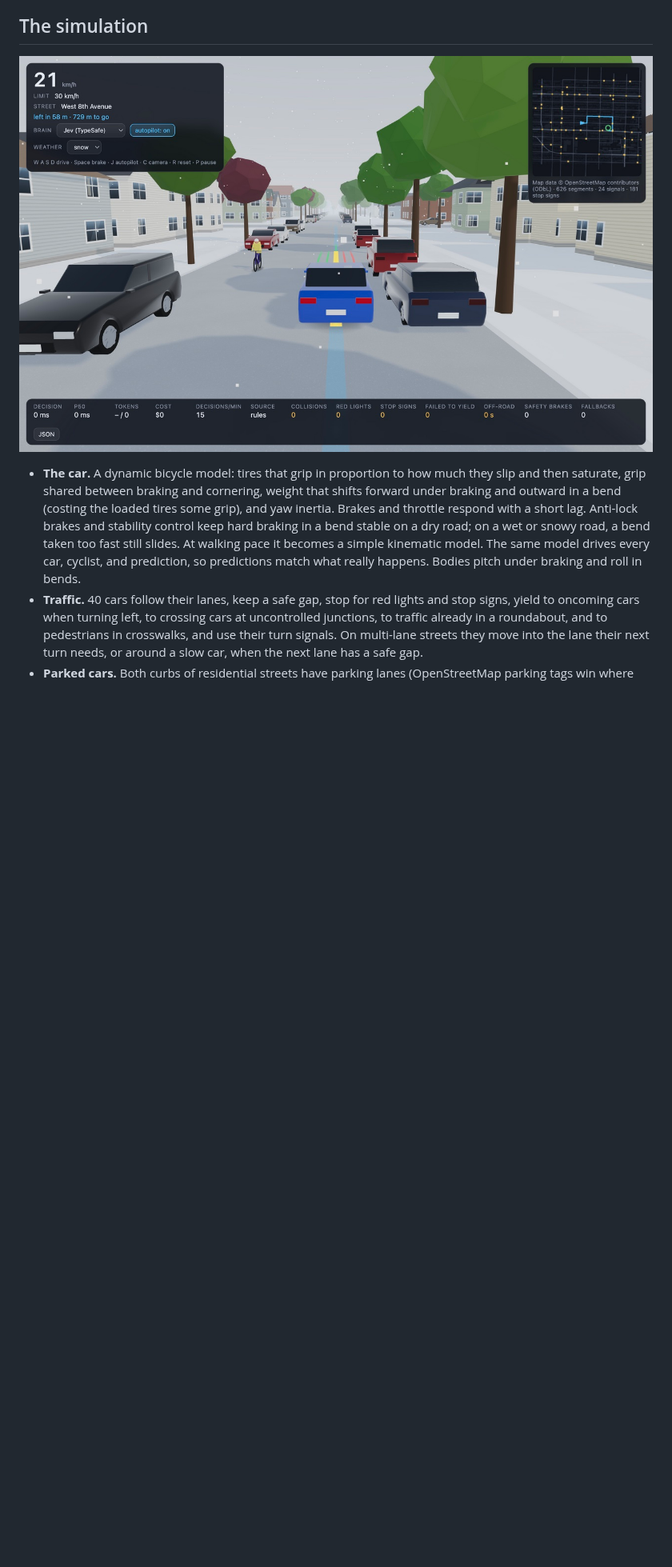
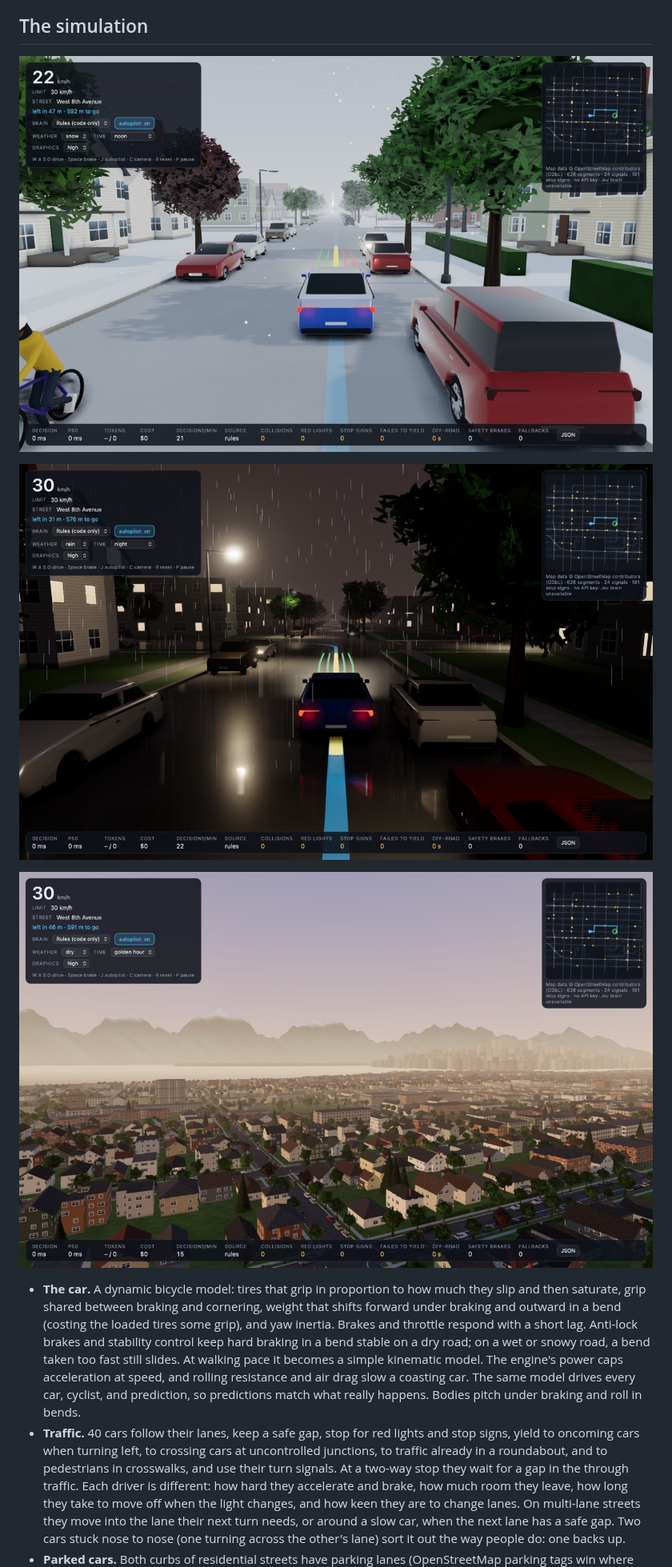
Before and after one commit to BrendanH18/jev_fsd, a Markdown page: README.md, the part around one of its changes. Shown at 80% size. Rendered like a GitHub page; pictures changed too: docs/city.jpg (added), docs/night.jpg (added), docs/snow.jpg; blank space fills up the shorter version.

```diff
--- a/README.md
+++ b/README.md
@@ -178,20 +184,28 @@ stopped 47 m before the sign and waited there. Describing *when* each option is
 
 ## The simulation
 
-![Snow on West 8th Avenue: the autopilot follows a cyclist between parked cars](docs/snow.jpg)
+![Snow on West 8th Avenue: a cyclist alongside, porches and hedges along the block](docs/snow.jpg)
+
+![A rainy night: street lights, headlights, and lit windows mirrored in the wet road](docs/night.jpg)
+
+![Kitsilano at golden hour from above, with English Bay, the downtown skyline, and the North Shore mountains beyond](docs/city.jpg)
 
 - **The car.** A dynamic bicycle model: tires that grip in proportion to how much they slip and
   then saturate, grip shared between braking and cornering, weight that shifts forward under
   braking and outward in a bend (costing the loaded tires some grip), and yaw inertia. Brakes and
   throttle respond with a short lag. Anti-lock brakes and stability control keep hard braking in a
   bend stable on a dry road; on a wet or snowy road, a bend taken too fast still slides. At walking
-  pace it becomes a simple kinematic model. The same model drives every car, cyclist, and
-  prediction, so predictions match what really happens. Bodies pitch under braking and roll in
+  pace it becomes a simple kinematic model. The engine's power caps acceleration at speed, and
+  rolling resistance and air drag slow a coasting car. The same model drives every car, cyclist,
+  and prediction, so predictions match what really happens. Bodies pitch under braking and roll in
   bends.
 - **Traffic.** 40 cars follow their lanes, keep a safe gap, stop for red lights and stop signs,
   yield to oncoming cars when turning left, to crossing cars at uncontrolled junctions, to traffic
-  already in a roundabout, and to pedestrians in crosswalks, and use their turn signals. On
-  multi-lane streets they move into the lane their next turn needs, or around a slow car, when
-  the next lane has a safe gap.
+  already in a roundabout, and to pedestrians in crosswalks, and use their turn signals. At a
+  two-way stop they wait for a gap in the through traffic. Each driver is different: how hard they
+  accelerate and brake, how much room they leave, how long they take to move off when the light
+  changes, and how keen they are to change lanes. On multi-lane streets they move into the lane
+  their next turn needs, or around a slow car, when the next lane has a safe gap. Two cars stuck
+  nose to nose (one turning across the other's lane) sort it out the way people do: one backs up.
 - **Parked cars.** Both curbs of residential streets have parking lanes (OpenStreetMap parking tags
   win where they exist), about half full: some 3,200 cars on the Kitsilano map, kept clear of
```
Also changed, not shown: other parts of README.md (+58 -32 lines), docs/drive.jpg, 3 other files.
